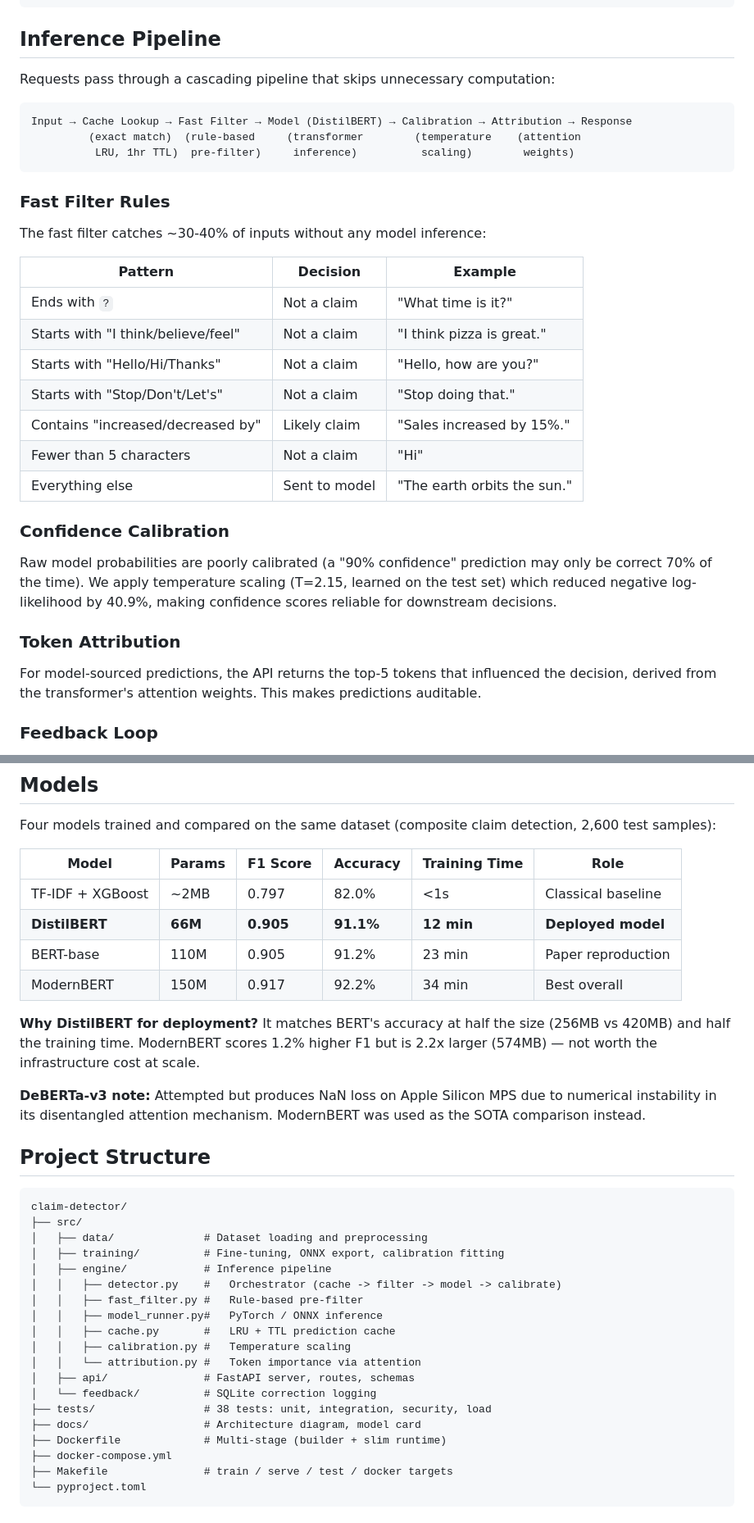
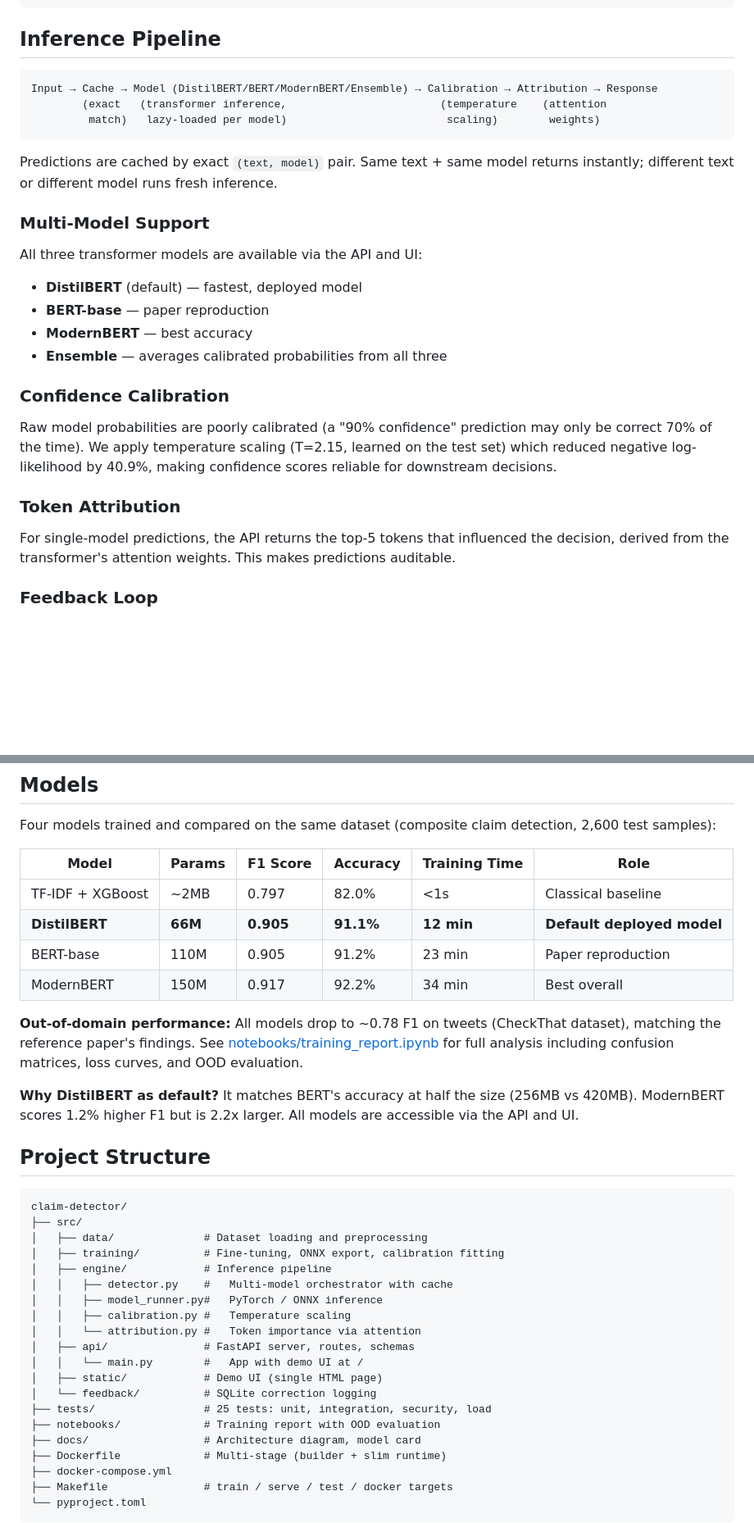
Before and after one commit to Swas99/claim-detector, a Markdown page: README.md, 2 parts joined by grey strips. Shown at 82% size. Drawn GitHub-style; blank space fills up the shorter version.

````diff
--- a/README.md
+++ b/README.md
@@ -85,27 +103,21 @@ curl -X POST http://localhost:8000/feedback \
 
 ## Inference Pipeline
 
-Requests pass through a cascading pipeline that skips unnecessary computation:
-
 ```
-Input → Cache Lookup → Fast Filter → Model (DistilBERT) → Calibration → Attribution → Response
-         (exact match)  (rule-based     (transformer        (temperature    (attention
-          LRU, 1hr TTL)  pre-filter)     inference)          scaling)        weights)
+Input → Cache → Model (DistilBERT/BERT/ModernBERT/Ensemble) → Calibration → Attribution → Response
+        (exact   (transformer inference,                        (temperature    (attention
+         match)   lazy-loaded per model)                         scaling)        weights)
 ```
 
-### Fast Filter Rules
+Predictions are cached by exact `(text, model)` pair. Same text + same model returns instantly; different text or different model runs fresh inference.
 
-The fast filter catches ~30-40% of inputs without any model inference:
+### Multi-Model Support
 
-| Pattern | Decision | Example |
-|---|---|---|
-| Ends with `?` | Not a claim | "What time is it?" |
-| Starts with "I think/believe/feel" | Not a claim | "I think pizza is great." |
-| Starts with "Hello/Hi/Thanks" | Not a claim | "Hello, how are you?" |
-| Starts with "Stop/Don't/Let's" | Not a claim | "Stop doing that." |
-| Contains "increased/decreased by" | Likely claim | "Sales increased by 15%." |
-| Fewer than 5 characters | Not a claim | "Hi" |
-| Everything else | Sent to model | "The earth orbits the sun." |
+All three transformer models are available via the API and UI:
+- **DistilBERT** (default) — fastest, deployed model
+- **BERT-base** — paper reproduction
+- **ModernBERT** — best accuracy
+- **Ensemble** — averages calibrated probabilities from all three
 
 ### Confidence Calibration
 
@@ -113,7 +125,7 @@ Raw model probabilities are poorly calibrated (a "90% confidence" prediction may
 
 ### Token Attribution
 
-For model-sourced predictions, the API returns the top-5 tokens that influenced the decision, derived from the transformer's attention weights. This makes predictions auditable.
+For single-model predictions, the API returns the top-5 tokens that influenced the decision, derived from the transformer's attention weights. This makes predictions auditable.
 
 ### Feedback Loop
 
@@ -151,13 +163,13 @@ Four models trained and compared on the same dataset (composite claim detection,
 | Model | Params | F1 Score | Accuracy | Training Time | Role |
 |---|---|---|---|---|---|
 | TF-IDF + XGBoost | ~2MB | 0.797 | 82.0% | <1s | Classical baseline |
-| **DistilBERT** | **66M** | **0.905** | **91.1%** | **12 min** | **Deployed model** |
+| **DistilBERT** | **66M** | **0.905** | **91.1%** | **12 min** | **Default deployed model** |
 | BERT-base | 110M | 0.905 | 91.2% | 23 min | Paper reproduction |
 | ModernBERT | 150M | 0.917 | 92.2% | 34 min | Best overall |
 
-**Why DistilBERT for deployment?** It matches BERT's accuracy at half the size (256MB vs 420MB) and half the training time. ModernBERT scores 1.2% higher F1 but is 2.2x larger (574MB) — not worth the infrastructure cost at scale.
+**Out-of-domain performance:** All models drop to ~0.78 F1 on tweets (CheckThat dataset), matching the reference paper's findings. See [notebooks/training_report.ipynb](notebooks/training_report.ipynb) for full analysis including confusion matrices, loss curves, and OOD evaluation.
 
-**DeBERTa-v3 note:** Attempted but produces NaN loss on Apple Silicon MPS due to numerical instability in its disentangled attention mechanism. ModernBERT was used as the SOTA comparison instead.
+**Why DistilBERT as default?** It matches BERT's accuracy at half the size (256MB vs 420MB). ModernBERT scores 1.2% higher F1 but is 2.2x larger. All models are accessible via the API and UI.
 
 ## Project Structure
 
@@ -167,15 +179,16 @@ claim-detector/
 │   ├── data/              # Dataset loading and preprocessing
 │   ├── training/          # Fine-tuning, ONNX export, calibration fitting
 │   ├── engine/            # Inference pipeline
-│   │   ├── detector.py    #   Orchestrator (cache -> filter -> model -> calibrate)
-│   │   ├── fast_filter.py #   Rule-based pre-filter
+│   │   ├── detector.py    #   Multi-model orchestrator with cache
 │   │   ├── model_runner.py#   PyTorch / ONNX inference
-│   │   ├── cache.py       #   LRU + TTL prediction cache
 │   │   ├── calibration.py #   Temperature scaling
 │   │   └── attribution.py #   Token importance via attention
 │   ├── api/               # FastAPI server, routes, schemas
+│   │   └── main.py        #   App with demo UI at /
+│   ├── static/            # Demo UI (single HTML page)
 │   └── feedback/          # SQLite correction logging
-├── tests/                 # 38 tests: unit, integration, security, load
+├── tests/                 # 25 tests: unit, integration, security, load
+├── notebooks/             # Training report with OOD evaluation
 ├── docs/                  # Architecture diagram, model card
 ├── Dockerfile             # Multi-stage (builder + slim runtime)
 ├── docker-compose.yml
````
Also changed, not shown: other parts of README.md (+23 -5 lines), docs/architecture.md (+24 -17 lines).
